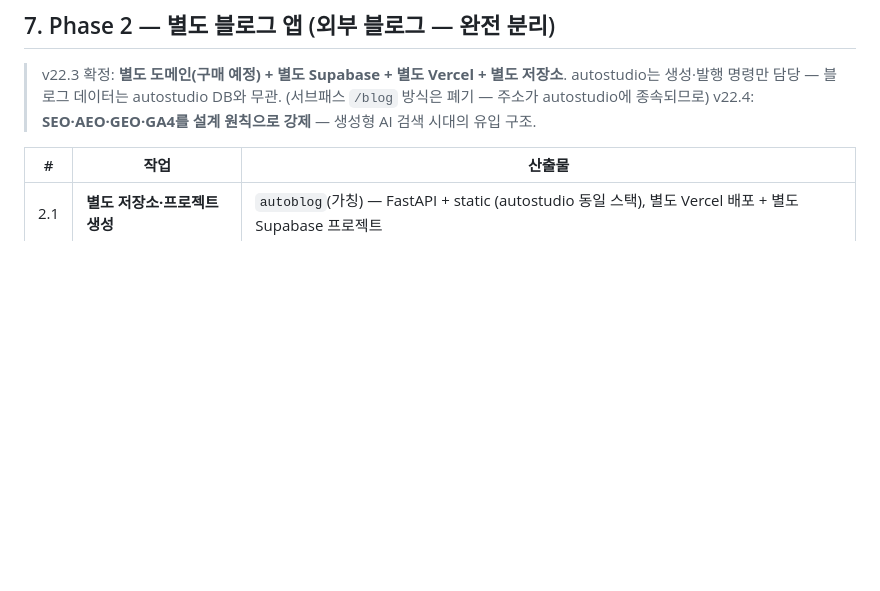
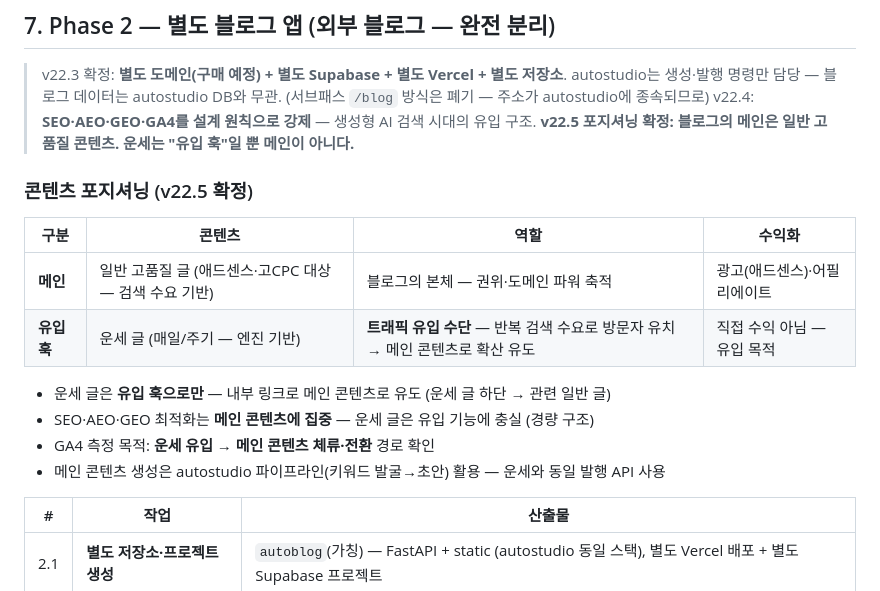
Before and after one commit to choiwjun/autostudio, a Markdown page: docs/planning/11-fortune-channel.md, the part around the change. Rendered like a GitHub page; blank space fills up the shorter version.

Commit message:
docs(plan): blog positioning confirmed — main is general content, fortune posts are traffic hooks only (internal links to main content)

```diff
--- a/docs/planning/11-fortune-channel.md
+++ b/docs/planning/11-fortune-channel.md
@@ -115,6 +115,19 @@ Phase A·B(수익화) → Phase 1(엔진 포팅 — 완료) → Phase 2(별도
 > autostudio는 생성·발행 명령만 담당 — 블로그 데이터는 autostudio DB와 무관.
 > (서브패스 `/blog` 방식은 폐기 — 주소가 autostudio에 종속되므로)
 > v22.4: **SEO·AEO·GEO·GA4를 설계 원칙으로 강제** — 생성형 AI 검색 시대의 유입 구조.
+> **v22.5 포지셔닝 확정: 블로그의 메인은 일반 고품질 콘텐츠. 운세는 "유입 훅"일 뿐 메인이 아니다.**
+
+### 콘텐츠 포지셔닝 (v22.5 확정)
+
+| 구분 | 콘텐츠 | 역할 | 수익화 |
+|---|---|---|---|
+| **메인** | 일반 고품질 글 (애드센스·고CPC 대상 — 검색 수요 기반) | 블로그의 본체 — 권위·도메인 파워 축적 | 광고(애드센스)·어필리에이트 |
+| **유입 훅** | 운세 글 (매일/주기 — 엔진 기반) | **트래픽 유입 수단** — 반복 검색 수요로 방문자 유치 → 메인 콘텐츠로 확산 유도 | 직접 수익 아님 — 유입 목적 |
+
+- 운세 글은 **유입 훅으로만** — 내부 링크로 메인 콘텐츠로 유도 (운세 글 하단 → 관련 일반 글)
+- SEO·AEO·GEO 최적화는 **메인 콘텐츠에 집중** — 운세 글은 유입 기능에 충실 (경량 구조)
+- GA4 측정 목적: **운세 유입 → 메인 콘텐츠 체류·전환** 경로 확인
+- 메인 콘텐츠 생성은 autostudio 파이프라인(키워드 발굴→초안) 활용 — 운세와 동일 발행 API 사용
 
 | # | 작업 | 산출물 |
 |---|---|---|
```
